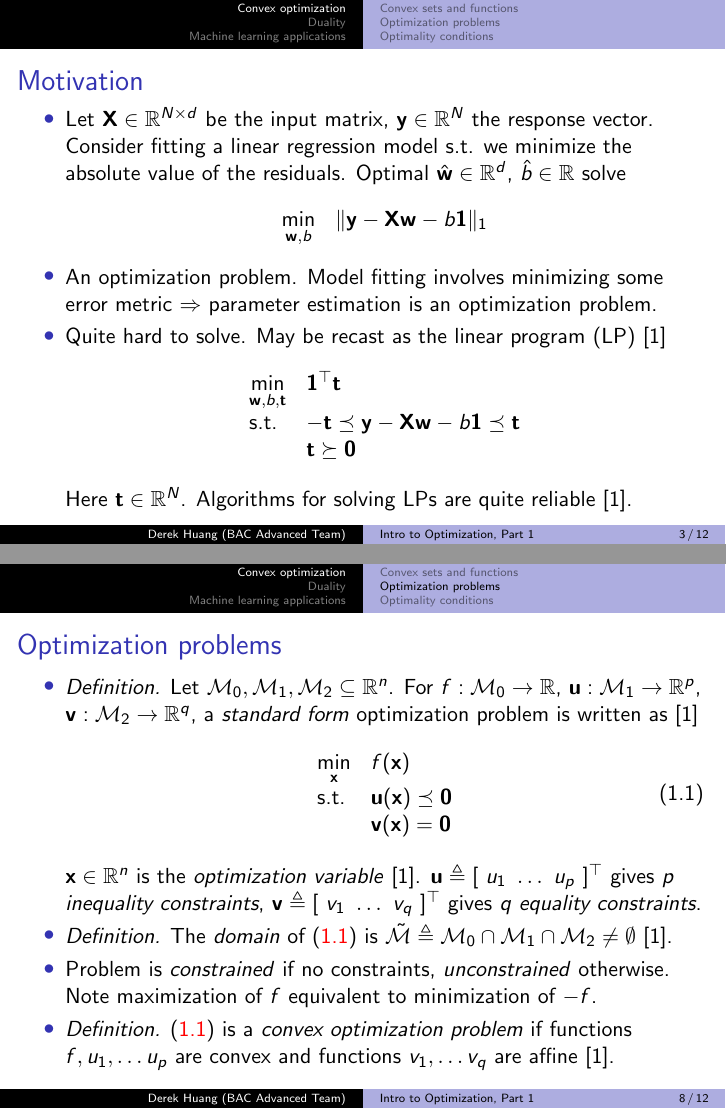
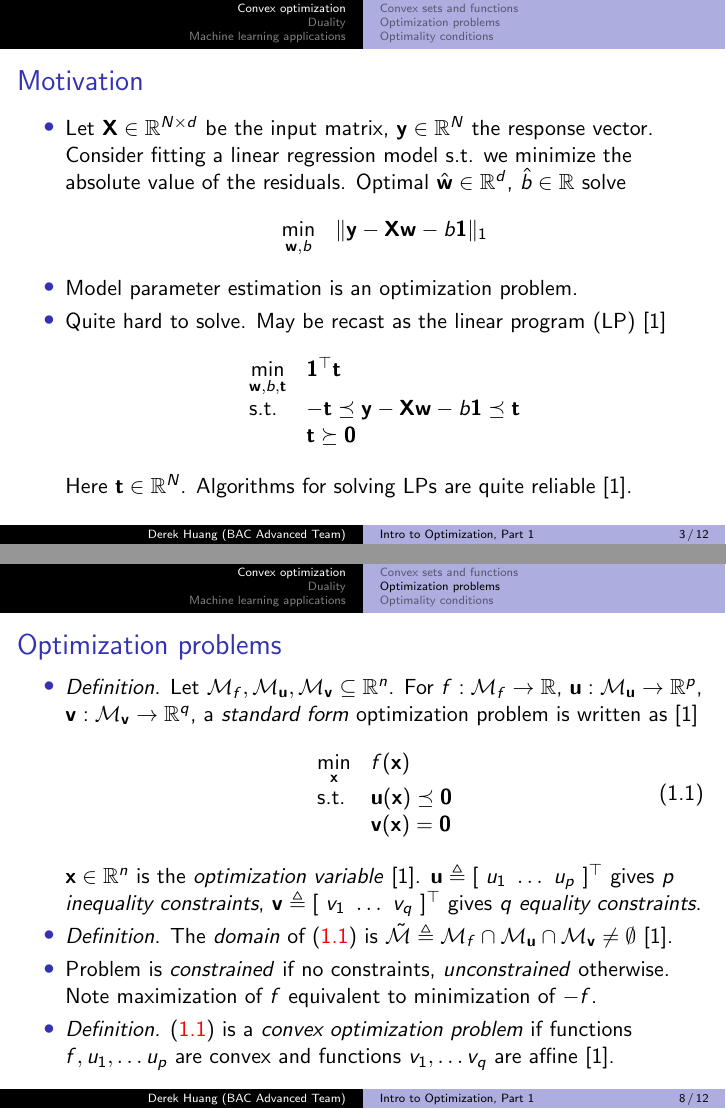
Before and after one commit to phetdam/bac-advanced-ml, LaTeX slides (lessons/lecture_06/lecture_06.tex): pages 3 and 8 of 12, joined at a grey line. Compiled offline with pdfLaTeX.

Commit message:
update lecture_06.tex sections

```diff
--- a/lessons/lecture_06/lecture_06.tex
+++ b/lessons/lecture_06/lecture_06.tex
@@ -72,9 +72,7 @@
         \end{equation*}
 
         \item
-        An optimization problem. Model fitting involves minimizing some
-        error metric $ \Rightarrow $ parameter estimation is an optimization
-        problem.
+        Model parameter estimation is an optimization problem.
 
         \item
         Quite hard to solve. May be recast as the linear program (LP)
@@ -258,10 +256,11 @@
 \begin{frame}{Optimization problems}
     \begin{itemize}
         \item
-        \textit{Definition.} Let $ \mathcal{M}_0, \mathcal{M}_1, \mathcal{M}_2
-        \subseteq \mathbb{R}^n $. For $ f: \mathcal{M}_0 \rightarrow
-        \mathbb{R} $, $ \mathbf{u} : \mathcal{M}_1 \rightarrow \mathbb{R}^p $,
-        $ \mathbf{v} : \mathcal{M}_2 \rightarrow \mathbb{R}^q $, a
+        \textit{Definition.} Let $ \mathcal{M}_f, \mathcal{M}_\mathbf{u},
+        \mathcal{M}_\mathbf{v} \subseteq \mathbb{R}^n $. For
+        $ f: \mathcal{M}_f \rightarrow \mathbb{R} $, $ \mathbf{u} :
+        \mathcal{M}_\mathbf{u} \rightarrow \mathbb{R}^p $,
+        $ \mathbf{v} : \mathcal{M}_\mathbf{v} \rightarrow \mathbb{R}^q $, a
         \textit{standard form} optimization problem is written as
         \cite{bv_convex_opt}
         \begin{equation} \label{opt_prob_std}
@@ -279,8 +278,9 @@
 
         \item
         \textit{Definition.} The \textit{domain} of (\aref{opt_prob_std}) is
-        $ \tilde{\mathcal{M}} \triangleq \mathcal{M}_0 \cap \mathcal{M}_1 \cap
-        \mathcal{M}_2 \ne \emptyset $ \cite{bv_convex_opt}.
+        $ \tilde{\mathcal{M}} \triangleq \mathcal{M}_f \cap
+        \mathcal{M}_\mathbf{u} \cap \mathcal{M}_\mathbf{v} \ne \emptyset $
+        \cite{bv_convex_opt}.
 
         \item
         Problem is \textit{constrained} if no constraints,
```
Also changed, not shown: lessons/lecture_06/lecture_06.tex (2 more changed lines).
